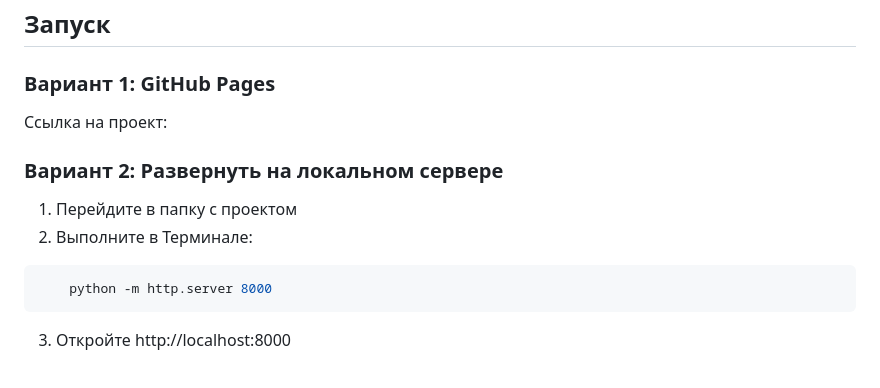
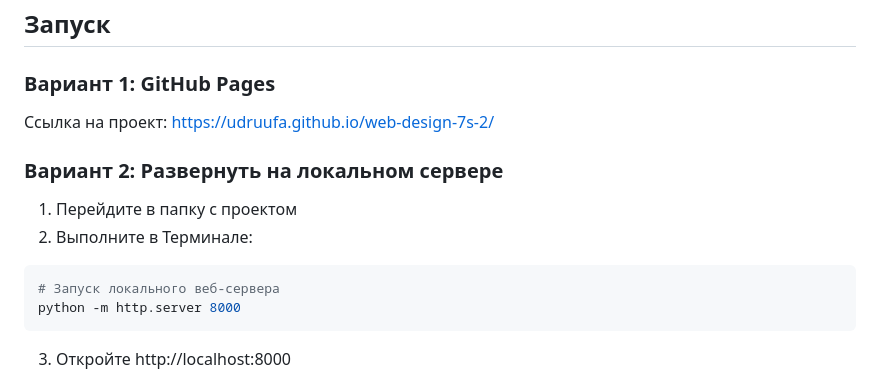
Before and after one commit to udruufa/web-design-7s-2, a Markdown page: README.md, the part around one of its changes. Rendered like a GitHub page.

````diff
--- a/README.md
+++ b/README.md
@@ -9,13 +9,14 @@
 ## Запуск
 
 ### Вариант 1: GitHub Pages
-Ссылка на проект:
+Ссылка на проект: https://udruufa.github.io/web-design-7s-2/
 
 ### Вариант 2: Развернуть на локальном сервере
 1. Перейдите в папку с проектом
 2. Выполните в Терминале:
 ```bash
-    python -m http.server 8000
+# Запуск локального веб-сервера
+python -m http.server 8000
 ```
 3. Откройте http://localhost:8000
 
````
Also changed, not shown: other parts of README.md (+3 -22 lines).
